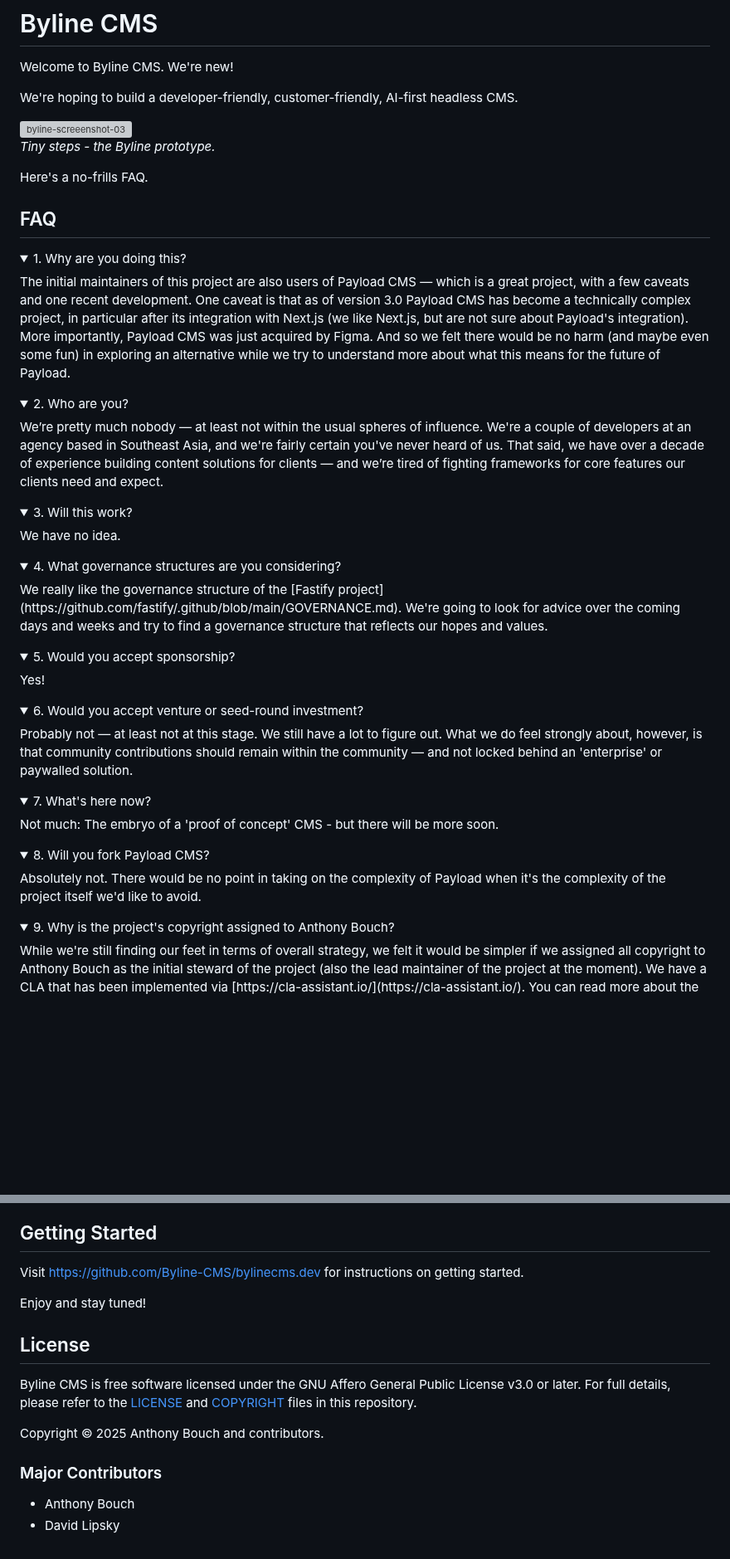
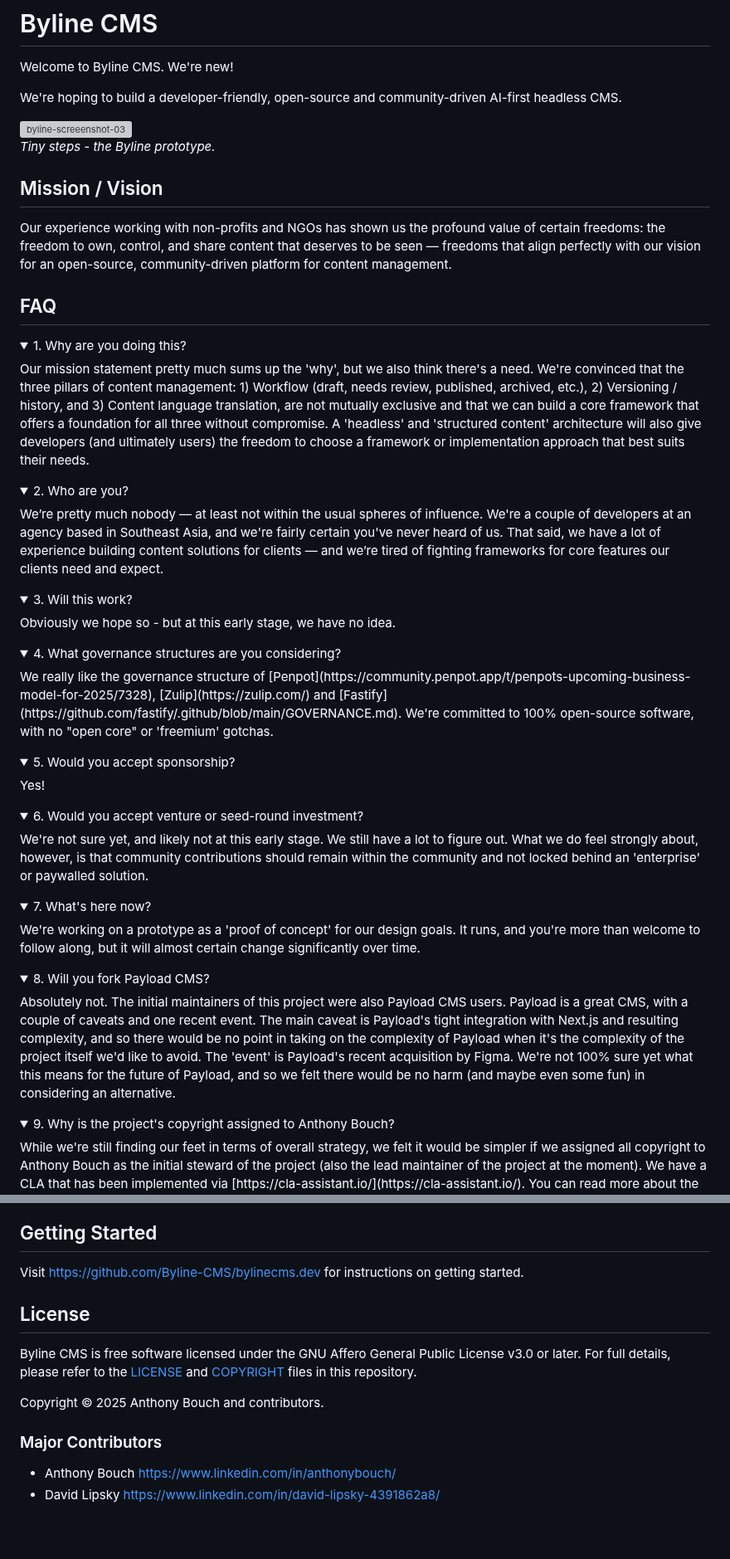
Before and after one commit to Byline-CMS/bylinecms.app, a Markdown page: README.md, 2 parts joined by grey strips. Shown at 83% size. Drawn GitHub-style; folded sections open; blank space fills up the shorter version; grey boxes are pictures that could not be loaded.

Commit message:
docs: updated README

```diff
--- a/README.md
+++ b/README.md
@@ -3,35 +5,36 @@
 
 Welcome to Byline CMS. We're new!
 
-We're hoping to build a developer-friendly, customer-friendly, AI-first headless CMS.
+We're hoping to build a developer-friendly, open-source and community-driven AI-first headless CMS.
 
 <img width="734" alt="byline-screeenshot-03" src="https://github.com/user-attachments/assets/c7d6efa1-71bb-4add-b0a2-34611f17be4c" />
 
 <p style="font-size: 0.8rem;"><em>Tiny steps - the Byline prototype.</em></p>
 
-Here's a no-frills FAQ.
+## Mission / Vision
+Our experience working with non-profits and NGOs has shown us the profound value of certain freedoms: the freedom to own, control, and share content that deserves to be seen — freedoms that align perfectly with our vision for an open-source, community-driven platform for content management.
 
 ## FAQ
 
 <details>
 <summary>1. Why are you doing this?</summary>
-The initial maintainers of this project are also users of Payload CMS — which is a great project, with a few caveats and one recent development. One caveat is that as of version 3.0 Payload CMS has become a technically complex project, in particular after its integration with Next.js (we like Next.js, but are not sure about Payload's integration). More importantly, Payload CMS was just acquired by Figma. And so we felt there would be no harm (and maybe even some fun) in exploring an alternative while we try to understand more about what this means for the future of Payload.
+Our mission statement pretty much sums up the 'why', but we also think there's a need. We're convinced that the three pillars of content management: 1) Workflow (draft, needs review, published, archived, etc.), 2) Versioning / history, and 3) Content language translation, are not mutually exclusive and that we can build a core framework that offers a foundation for all three without compromise. A 'headless' and 'structured content' architecture will also give developers (and ultimately users) the freedom to choose a framework or implementation approach that best suits their needs.
 </details>
 
 <details>
 <summary>2. Who are you?</summary>
-We’re pretty much nobody — at least not within the usual spheres of influence. We're a couple of developers at an agency based in Southeast Asia, and we're fairly certain you've never heard of us. That said, we have over a decade of experience building content solutions for clients — and we’re tired of fighting frameworks for core features our clients need and expect.
+We’re pretty much nobody — at least not within the usual spheres of influence. We're a couple of developers at an agency based in Southeast Asia, and we're fairly certain you've never heard of us. That said, we have a lot of experience building content solutions for clients — and we’re tired of fighting frameworks for core features our clients need and expect.
 </details>
 
 <details>
 <summary>3. Will this work?</summary>
-We have no idea.
+Obviously we hope so - but at this early stage, we have no idea.
 </details>
 
 
 <details>
 <summary>4. What governance structures are you considering? </summary>
-We really like the governance structure of the [Fastify project](https://github.com/fastify/.github/blob/main/GOVERNANCE.md). We're going to look for advice over the coming days and weeks and try to find a governance structure that reflects our hopes and values.
+We really like the governance structure of [Penpot](https://community.penpot.app/t/penpots-upcoming-business-model-for-2025/7328), [Zulip](https://zulip.com/) and [Fastify](https://github.com/fastify/.github/blob/main/GOVERNANCE.md). We're committed to 100% open-source software, with no "open core" or 'freemium' gotchas.
 </details>
 
 <details>
@@ -41,17 +44,17 @@ Yes!
 
 <details>
 <summary>6. Would you accept venture or seed-round investment?</summary>
-Probably not — at least not at this stage. We still have a lot to figure out. What we do feel strongly about, however, is that community contributions should remain within the community — and not locked behind an 'enterprise' or paywalled solution.
+We're not sure yet, and likely not at this early stage. We still have a lot to figure out. What we do feel strongly about, however, is that community contributions should remain within the community and not locked behind an 'enterprise' or paywalled solution.
 </details>
 
 <details>
 <summary>7. What's here now?</summary>
-Not much: The embryo of a 'proof of concept' CMS - but there will be more soon.
+We're working on a prototype as a 'proof of concept' for our design goals. It runs, and you're more than welcome to follow along, but it will almost certain change significantly over time.
 </details>
 
 <details>
-<summary>8. Will you fork Payload CMS?</summary>
-Absolutely not. There would be no point in taking on the complexity of Payload when it's the complexity of the project itself we'd like to avoid.
+<summary>8. Will you fork Payload CMS? </summary>
+Absolutely not. The initial maintainers of this project were also Payload CMS users. Payload is a great CMS, with a couple of caveats and one recent event. The main caveat is Payload's tight integration with Next.js and resulting complexity, and so there would be no point in taking on the complexity of Payload when it's the complexity of the project itself we'd like to avoid. The 'event' is Payload's recent acquisition by Figma. We're not 100% sure yet what this means for the future of Payload, and so we felt there would be no harm (and maybe even some fun) in considering an alternative.
 </details>
 
 <details>
@@ -119,8 +122,6 @@ Plus lots more... whew!
 
 Visit https://github.com/Byline-CMS/bylinecms.dev for instructions on getting started.
 
-Enjoy and stay tuned!
-
 ## License
 
 Byline CMS is free software licensed under the GNU Affero General Public License v3.0 or later.
@@ -130,5 +131,5 @@ Copyright © 2025 Anthony Bouch and contributors.
 
 ### Major Contributors
 
-* Anthony Bouch
-* David Lipsky
+* Anthony Bouch https://www.linkedin.com/in/anthonybouch/
+* David Lipsky https://www.linkedin.com/in/david-lipsky-4391862a8/
```
Also changed, not shown: other parts of README.md (+4 -2 lines).
